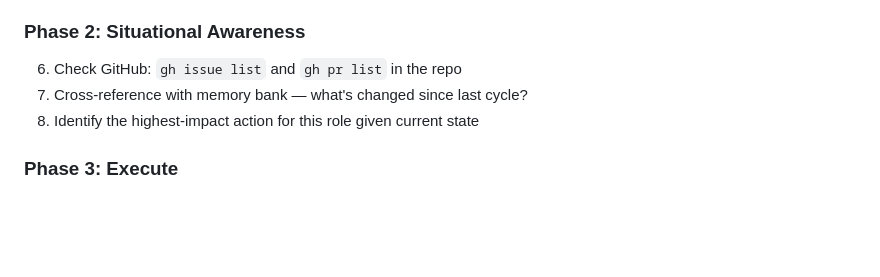
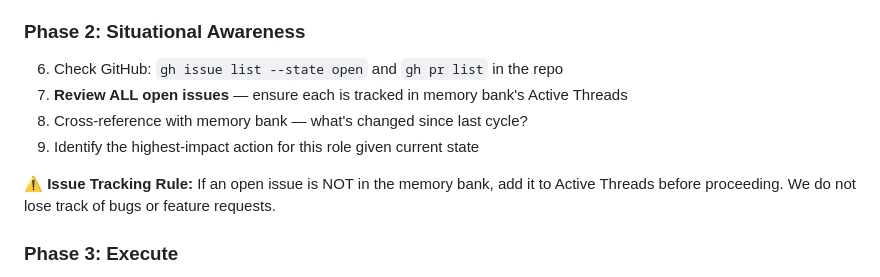
Before and after one commit to ishan190425/autonomous-dev-agents, a Markdown page: agents/DISPATCH.md, the part around the change. Drawn GitHub-style; blank space fills up the shorter version.

```diff
--- a/agents/DISPATCH.md
+++ b/agents/DISPATCH.md
@@ -16,9 +16,12 @@ You are orchestrating the autonomous development team for **ADA (Autonomous Dev
 
 ### Phase 2: Situational Awareness
 
-6. Check GitHub: `gh issue list` and `gh pr list` in the repo
-7. Cross-reference with memory bank — what's changed since last cycle?
-8. Identify the highest-impact action for this role given current state
+6. Check GitHub: `gh issue list --state open` and `gh pr list` in the repo
+7. **Review ALL open issues** — ensure each is tracked in memory bank's Active Threads
+8. Cross-reference with memory bank — what's changed since last cycle?
+9. Identify the highest-impact action for this role given current state
+
+**⚠️ Issue Tracking Rule:** If an open issue is NOT in the memory bank, add it to Active Threads before proceeding. We do not lose track of bugs or feature requests.
 
 ### Phase 3: Execute
 
```
Also changed, not shown: agents/playbooks/scrum.md (+20 -0 lines).
